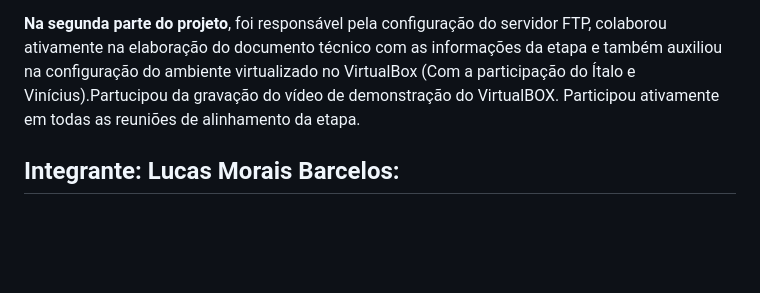
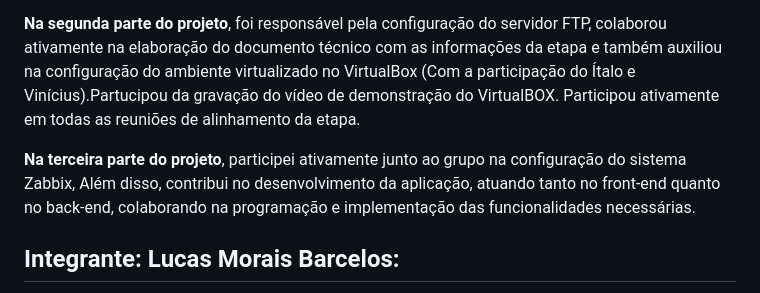
Before and after one commit to VictorHVasquez/pmv-si-2025-1-pe5-t1-g3-coopcred, a Markdown page: docs/Registro de tarefas/Registro de tarefas.md, the part around the change. Drawn GitHub-style; blank space fills up the shorter version.

```diff
--- a/docs/Registro de tarefas/Registro de tarefas.md
+++ b/docs/Registro de tarefas/Registro de tarefas.md
@@ -13,6 +13,7 @@ Participou ativamente em todas as reuniões de alinhamento da etapa.
 **Na segunda parte do projeto**, foi responsável pela configuração do servidor FTP, colaborou ativamente na elaboração do documento técnico com as informações da etapa e também auxiliou na configuração do ambiente virtualizado no VirtualBox (Com a participação do Ítalo e Vinícius).Partucipou da gravação do vídeo de demonstração do VirtualBOX.
 Participou ativamente em todas as reuniões de alinhamento da etapa.
 
+**Na terceira parte do projeto**, participei ativamente junto ao grupo na configuração do sistema Zabbix, Além disso, contribui no desenvolvimento da aplicação, atuando tanto no front-end quanto no back-end, colaborando na programação e implementação das funcionalidades necessárias.
 
 
 ## Integrante: Lucas Morais Barcelos:
```
